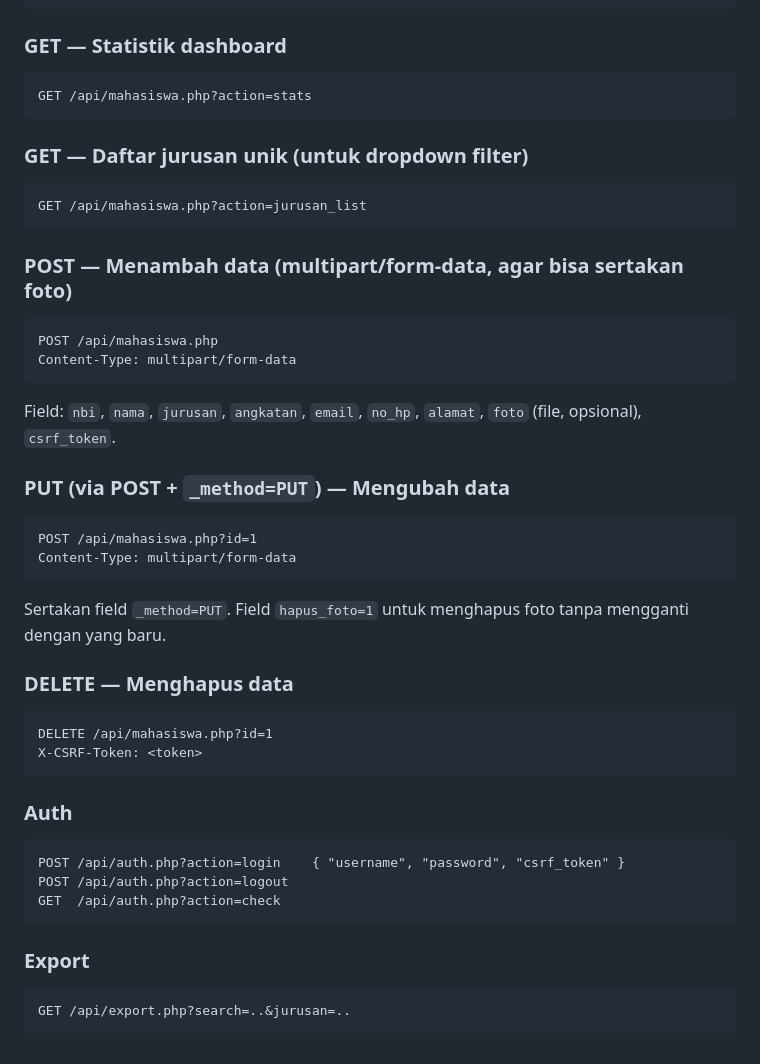
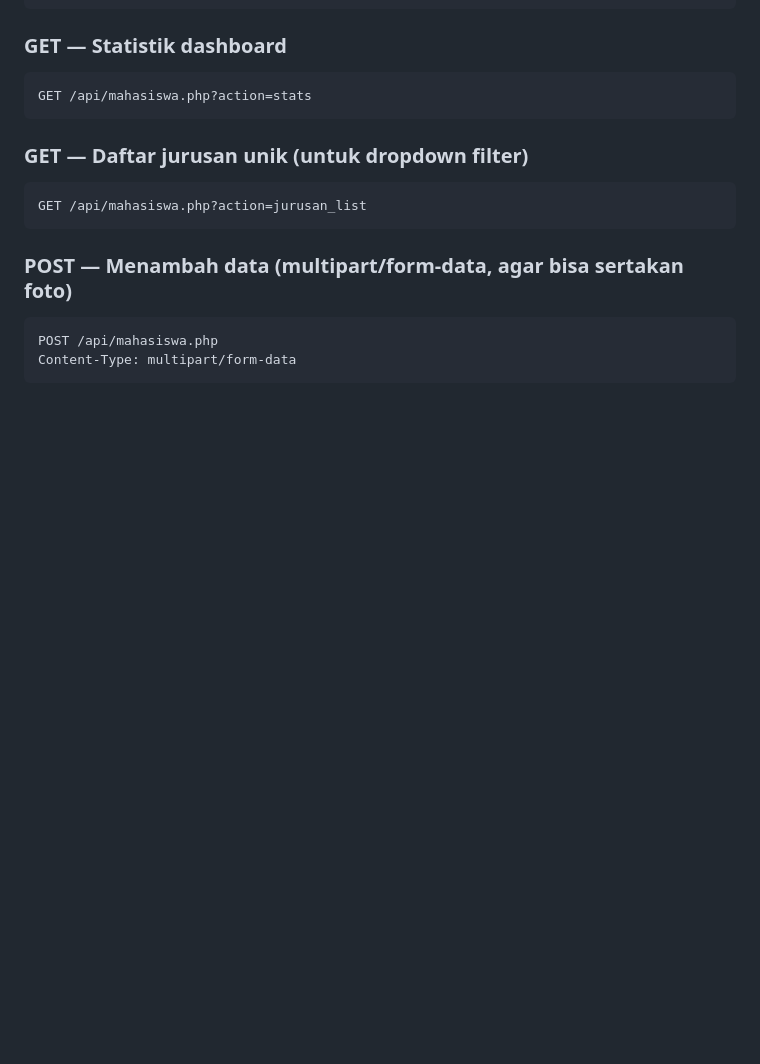
Before and after one commit to ardyansyah19/Tugas-CRUD-ERP-MRP-V.3, a Markdown page: README.md, the part around the change. Drawn GitHub-style; blank space fills up the shorter version.

````diff
--- a/README.md
+++ b/README.md
@@ -143,37 +143,3 @@ GET /api/mahasiswa.php?action=jurusan_list
 POST /api/mahasiswa.php
 Content-Type: multipart/form-data
 ```
-
-Field: `nbi`, `nama`, `jurusan`, `angkatan`, `email`, `no_hp`, `alamat`,
-`foto` (file, opsional), `csrf_token`.
-
-### PUT (via POST + `_method=PUT`) — Mengubah data
-
-```http
-POST /api/mahasiswa.php?id=1
-Content-Type: multipart/form-data
-```
-
-Sertakan field `_method=PUT`. Field `hapus_foto=1` untuk menghapus foto tanpa
-mengganti dengan yang baru.
-
-### DELETE — Menghapus data
-
-```http
-DELETE /api/mahasiswa.php?id=1
-X-CSRF-Token: <token>
-```
-
-### Auth
-
-```http
-POST /api/auth.php?action=login    { "username", "password", "csrf_token" }
-POST /api/auth.php?action=logout
-GET  /api/auth.php?action=check
-```
-
-### Export
-
-```http
-GET /api/export.php?search=..&jurusan=..
-```
````
